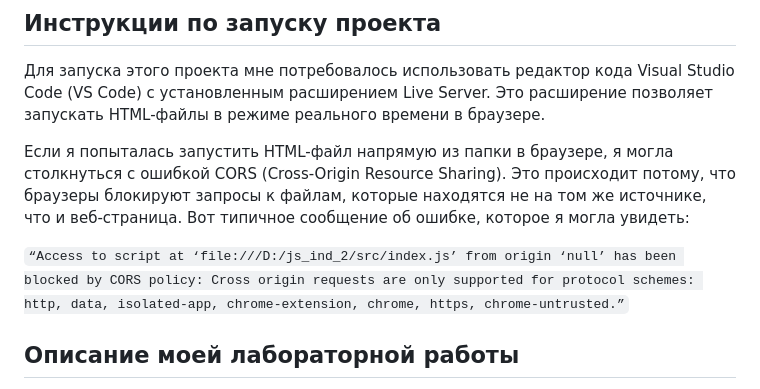
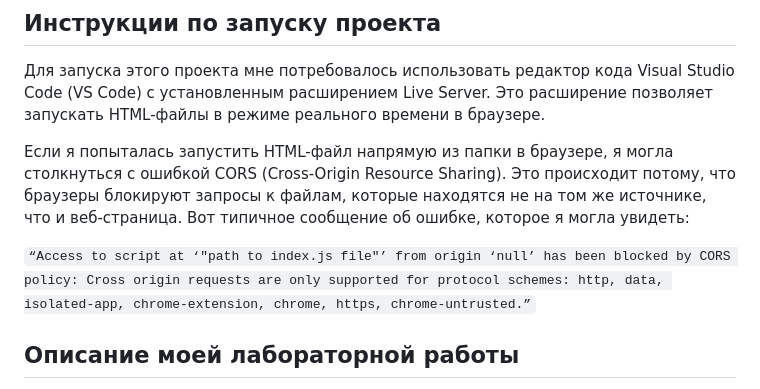
Before and after one commit to GodorojaOxana2004/Individual_Js_2, a Markdown page: README.md, the part around the change. Rendered like a GitHub page.

```diff
--- a/README.md
+++ b/README.md
@@ -13,7 +13,7 @@
 
 Если я попыталась запустить HTML-файл напрямую из папки в браузере, я могла столкнуться с ошибкой CORS (Cross-Origin Resource Sharing). Это происходит потому, что браузеры блокируют запросы к файлам, которые находятся не на том же источнике, что и веб-страница. Вот типичное сообщение об ошибке, которое я могла увидеть:
 
-`“Access to script at ‘file:///D:/js_ind_2/src/index.js’ from origin ‘null’ has been blocked by CORS policy: Cross origin requests are only supported for protocol schemes: http, data, isolated-app, chrome-extension, chrome, https, chrome-untrusted.”`
+`“Access to script at ‘"path to index.js file"’ from origin ‘null’ has been blocked by CORS policy: Cross origin requests are only supported for protocol schemes: http, data, isolated-app, chrome-extension, chrome, https, chrome-untrusted.”`
 
 ## Описание моей лабораторной работы
 В этой лабораторной работе я сосредоточилась на разработке функции `getRandomActivity()`, которая делает запрос к API и получает данные о случайной активности. Я использовала `fetch()` для выполнения HTTP-запроса и обработала полученные данные, чтобы отобразить текст активности на веб-странице.
```
